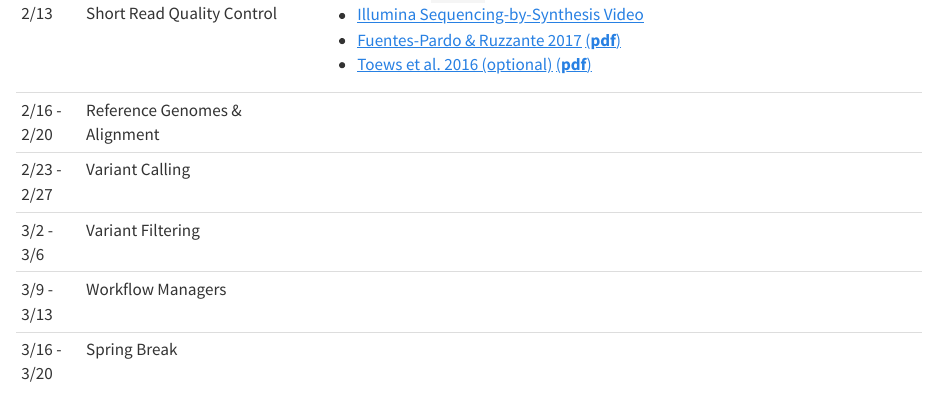
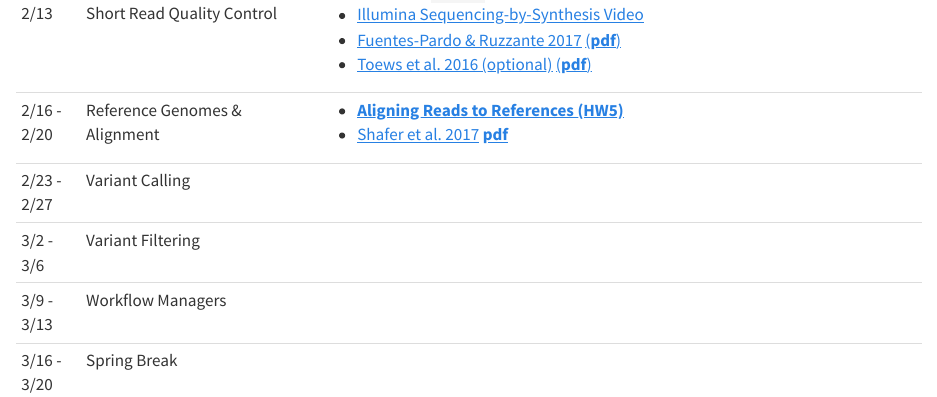
Before and after one commit to elinck/genomics_eco_con, a Quarto document (index.qmd): the page in a window 1100 px wide, from 2370 px down. Rendered offline with R 4.5, knitr and Pandoc in place of Quarto, with nearby package versions.

Commit message:
add shafer reading

```diff
--- a/index.qmd
+++ b/index.qmd
@@ -81,7 +81,8 @@ Throughout the semester, you will likely find yourself resorting to Google, Chat
 |             |                                            | - [Fuentes-Pardo & Ruzzante 2017](https://doi.org/10.1111%2Fmec.14264) [(**pdf**)](papers/fuentes-pardo_2017.pdf)   |
 |             |                                            | - [Toews et al. 2016 (optional)](https://doi.org/10.1642/AUK-15-51.1) [(**pdf**)](papers/toews_et_al_2016.pdf)      |
 +-------------+--------------------------------------------+---------------------------------------------------------------------------------------------------------------------+
-| 2/16 - 2/20 | Reference Genomes & Alignment              |                                                                                                                     |
+| 2/16 - 2/20 | Reference Genomes & Alignment              | - [**Aligning Reads to References (HW5)**](align.qmd)                                                               |
+|             |                                            | - [Shafer et al. 2017](https://doi.org/10.1111%2F2041-210X.12700) [**pdf**](papers/shafer_et_al_2017.pdf)           |
 +-------------+--------------------------------------------+---------------------------------------------------------------------------------------------------------------------+
 | 2/23 - 2/27 | Variant Calling                            |                                                                                                                     |
 +-------------+--------------------------------------------+---------------------------------------------------------------------------------------------------------------------+
```
Also changed, not shown: docs/search.json, 3 other files.
